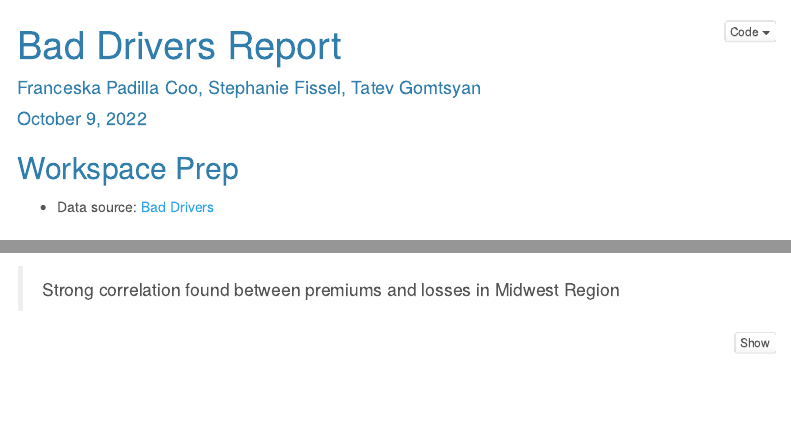
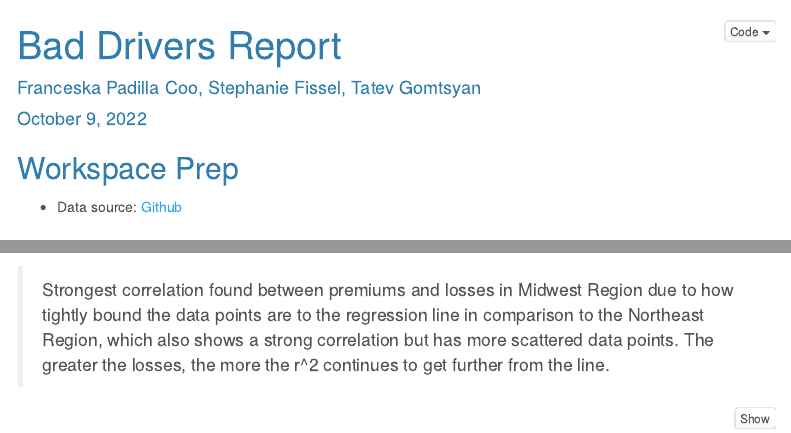
Before and after one commit to frankydominique/ds2003Midterm, an R Markdown document (MidtermMarkdown.Rmd): the page in a window 1100 px wide, from its top, and a second part further down, joined at a grey line. Rendered offline with R 4.5, knitr and Pandoc, with nearby package versions; some code elsewhere in the file could not run offline; menus at the side of the page are left out.

Commit message:
Add files via upload
pushing final changes

````diff
--- a/MidtermMarkdown.Rmd
+++ b/MidtermMarkdown.Rmd
@@ -22,7 +22,7 @@ knitr::opts_chunk$set(warning = FALSE, message = FALSE)
 
 ## Workspace Prep
 * Data source:
-[Bad Drivers](https://github.com/fivethirtyeight/data/blob/master/bad-drivers/bad-drivers.csv)
+[Github](https://github.com/fivethirtyeight/data/blob/master/bad-drivers/bad-drivers.csv)
 
 # Load Packages
 ```{r}
@@ -191,7 +191,7 @@ question2 <- ggplot(bad_drivers, aes(x=`Losses incurred by insurance companies f
 question2
 ```
 
-> Strong correlation found between premiums and losses in Midwest Region
+> Strongest correlation found between premiums and losses in Midwest Region due to how tightly bound the data points are to the regression line in comparison to the Northeast Region, which also shows a strong correlation but has more scattered data points. The greater the losses, the more the r^2 continues to get further from the line.
 
 ```{r}
 ggsave('PremiumsAndLosses', plot=question2, device='png')
````
Also changed, not shown: MidtermMarkdown.html, MidtermMarkdown.Rmd (2 more changed lines).
